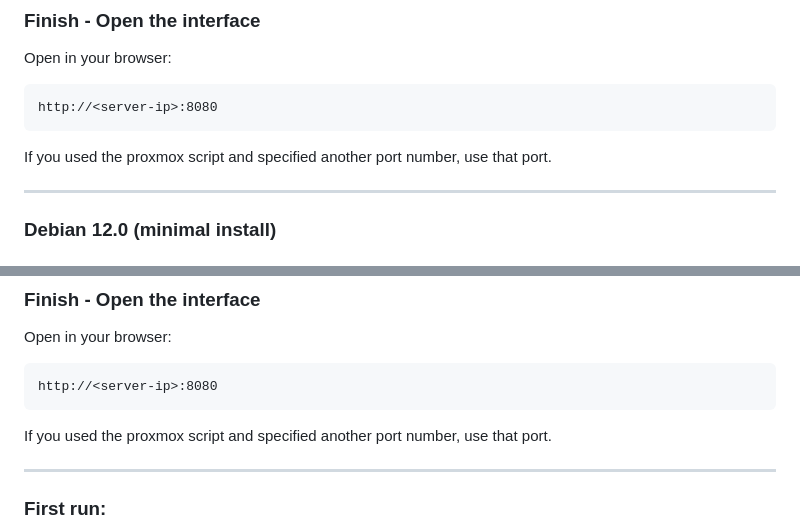
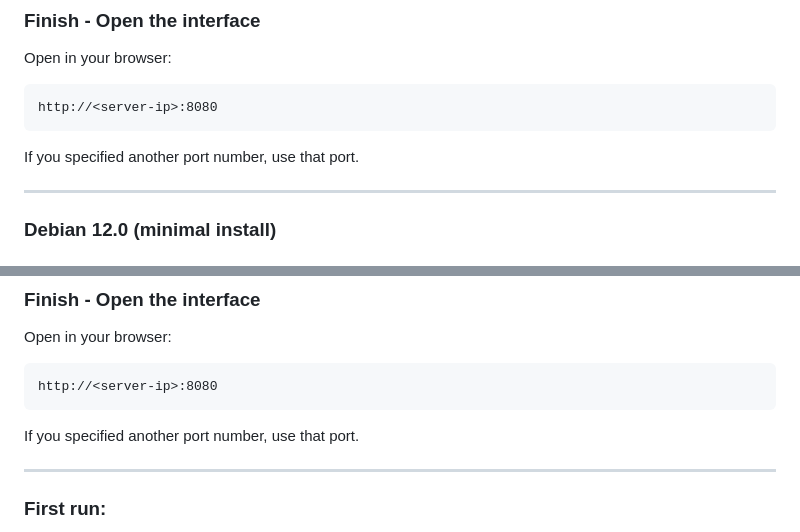
Before and after one commit to shaneaune/strixnote, a Markdown page: README.md, 2 parts joined by grey strips. Drawn GitHub-style.

Commit message:
fixed some formating issues in the readme

````diff
--- a/README.md
+++ b/README.md
@@ -179,7 +179,7 @@ Open in your browser:
 http://<server-ip>:8080
 ```
 
-If you used the proxmox script and specified another port number, use that port.
+If you specified another port number, use that port.
 
 ---
 
@@ -259,7 +259,7 @@ Open in your browser:
 http://<server-ip>:8080
 ```
 
-If you used the proxmox script and specified another port number, use that port.
+If you specified another port number, use that port.
 
 ---
 
````
